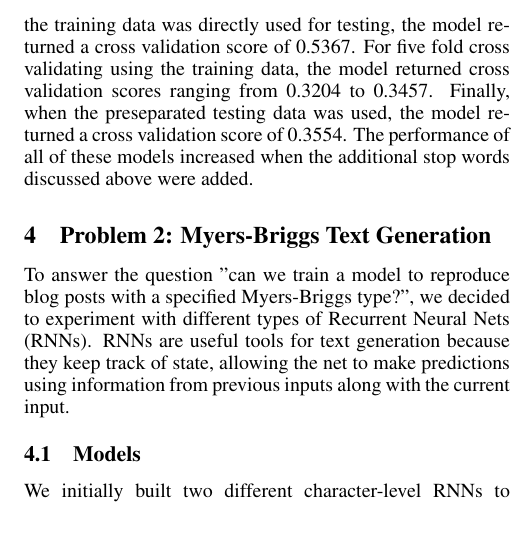
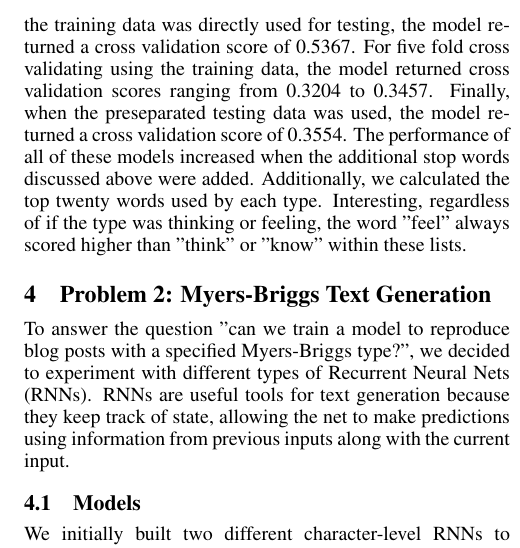
Before and after one commit to triton11/ItsPersonal, a LaTeX paper (latex/project.tex): part of one column of page 2 of 3, cut so that both start at the same text. Compiled offline with pdfLaTeX.

Commit message:
more stuff

```diff
--- a/latex/project.tex
+++ b/latex/project.tex
@@ -79,7 +79,7 @@ To answer the question "can we train a model to predict a person's Myers-Briggs
 \textbf{Naive Bayes}: The Naive Bayes model implemented using TF-IDF transformed documents. The model took the MBTI and a long post that a person with that type wrote. The vectorizer had a maximum of 2000 features, used English stop words, and had an n-gram range of $(1,3)$. Additionally, as the model was refined, more stop words were added to the NLTK stopwords. At the end of training, the top twenty words used in each MBTI type's blog posts. If a word was included in all 16 of the MBTI or in 15 of the 16 MBTI, it was added as a stop word as there was no or negligible effect on what personality types use a word more or less often.
 
 \subsection{Results}
-\textbf{Naive Bayes}: We measured the performance of the Naive Bayes with TF-IDF by training the model on 6,999 MBTI types and their corresponding blog posts. This ensured that there were enough words to create significant features. When the training data was directly used for testing, the model returned a cross validation score of 0.5367. For five fold cross validating using the training data, the model returned cross validation scores ranging from 0.3204 to 0.3457. Finally, when the preseparated testing data was used, the model returned a cross validation score of 0.3554. The performance of all of these models increased when the additional stop words discussed above were added.
+\textbf{Naive Bayes}: We measured the performance of the Naive Bayes with TF-IDF by training the model on 6,999 MBTI types and their corresponding blog posts. This ensured that there were enough words to create significant features. When the training data was directly used for testing, the model returned a cross validation score of 0.5367. For five fold cross validating using the training data, the model returned cross validation scores ranging from 0.3204 to 0.3457. Finally, when the preseparated testing data was used, the model returned a cross validation score of 0.3554. The performance of all of these models increased when the additional stop words discussed above were added. Additionally, we calculated the top twenty words used by each type. Interesting, regardless of if the type was thinking or feeling, the word "feel" always scored higher than "think" or "know" within these lists.
 
 \section{Problem 2: Myers-Briggs Text Generation}
 To answer the question "can we train a model to reproduce blog posts with a specified Myers-Briggs type?", we decided to experiment with different types of Recurrent Neural Nets (RNNs). RNNs are useful tools for text generation because they keep track of state, allowing the net to make predictions using information from previous inputs along with the current input.
```
